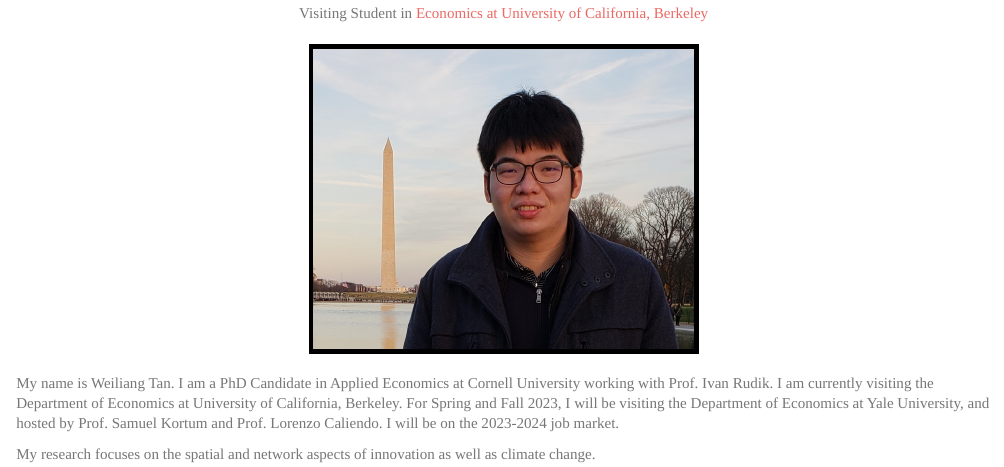
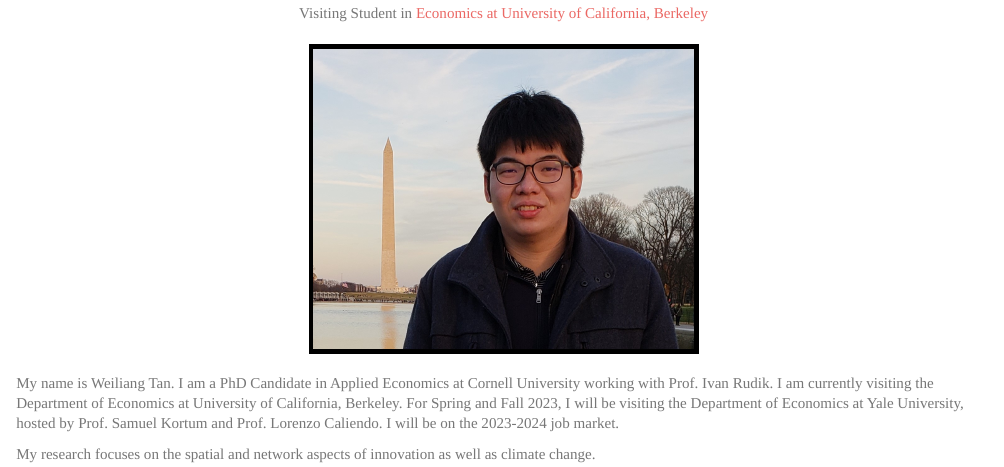
Before and after one commit to weiliangt/website, an R Markdown document (index.Rmd): the page in a window 1100 px wide, from 170 px down. Rendered offline with R 4.5, knitr and Pandoc, with nearby package versions.

Commit message:
final basic update

```diff
--- a/index.Rmd
+++ b/index.Rmd
@@ -34,7 +34,7 @@ border:5px solid; border-color:black">
 </div>
 
 <left>
-My name is Weiliang Tan. I am a PhD Candidate in Applied Economics at Cornell University working with Prof. Ivan Rudik. I am currently visiting the Department of Economics at University of California, Berkeley. For Spring and Fall 2023, I will be visiting the Department of Economics at Yale University, and hosted by Prof. Samuel Kortum and Prof. Lorenzo Caliendo. I will be on the 2023-2024 job market.
+My name is Weiliang Tan. I am a PhD Candidate in Applied Economics at Cornell University working with Prof. Ivan Rudik. I am currently visiting the Department of Economics at University of California, Berkeley. For Spring and Fall 2023, I will be visiting the Department of Economics at Yale University, hosted by Prof. Samuel Kortum and Prof. Lorenzo Caliendo. I will be on the 2023-2024 job market.
 
 My research focuses on the spatial and network aspects of innovation as well as climate change.
 
```
